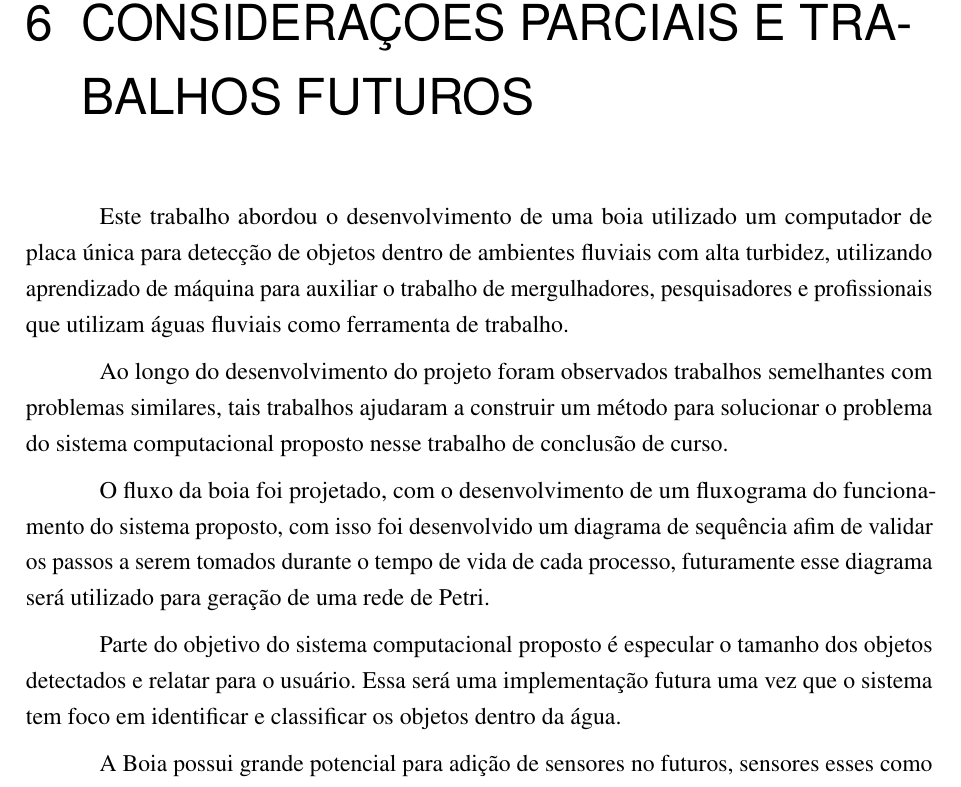
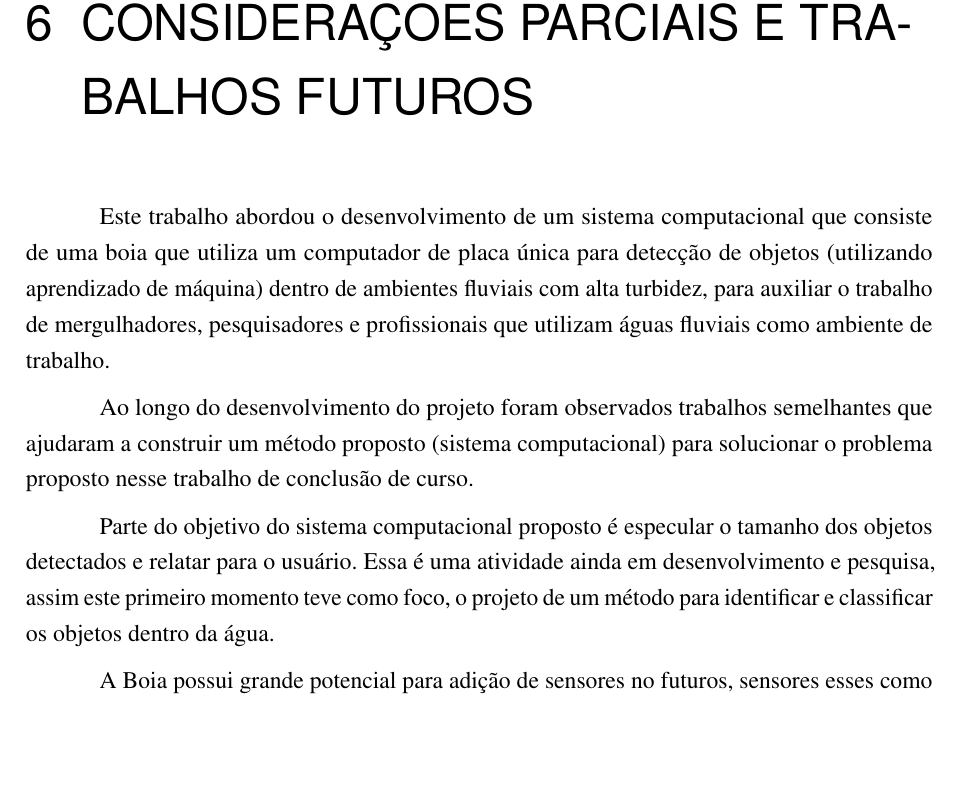
Before and after one commit to danielgohl13/TCC-1-Daniel-Gohl, a LaTeX thesis (main.tex, which reads sections/consideracoes_parciais.tex): part of page 41 of 48, cut so that both start at the same text, the shorter picture padded with empty space. Compiled offline with pdfLaTeX.

Commit message:
Minor changes on Chap 6
Signed-off-by: Herbert Rocha <herberthb12@gmail.com>

```diff
--- a/sections/consideracoes_parciais.tex
+++ b/sections/consideracoes_parciais.tex
@@ -1,11 +1,10 @@
 \label{chapter:consideracoes}
 
-Este trabalho abordou o desenvolvimento de uma boia utilizado um computador de placa única para detecção de objetos dentro de ambientes fluviais com alta turbidez, utilizando aprendizado de máquina para auxiliar o trabalho de mergulhadores, pesquisadores e profissionais que utilizam águas fluviais como ferramenta de trabalho.
+Este trabalho abordou o desenvolvimento de um sistema computacional que consiste de uma boia que utiliza um computador de placa única para detecção de objetos (utilizando aprendizado de máquina) dentro de ambientes fluviais com alta turbidez, para auxiliar o trabalho de mergulhadores, pesquisadores e profissionais que utilizam águas fluviais como ambiente de trabalho.
 
-Ao longo do desenvolvimento do projeto foram observados trabalhos semelhantes com problemas similares, tais trabalhos ajudaram a construir um método para solucionar o problema do sistema computacional proposto nesse trabalho de conclusão de curso.
+Ao longo do desenvolvimento do projeto foram observados trabalhos semelhantes que ajudaram a construir um método proposto (sistema computacional) para solucionar o problema proposto nesse trabalho de conclusão de curso.
+% O fluxo da boia foi projetado, com o desenvolvimento de um fluxograma do funcionamento do sistema proposto, com isso foi desenvolvido um diagrama de sequência afim de validar os passos a serem tomados durante o tempo de vida de cada processo, futuramente esse diagrama será utilizado para geração de uma rede de Petri.
 
-O fluxo da boia foi projetado, com o desenvolvimento de um fluxograma do funcionamento do sistema proposto, com isso foi desenvolvido um diagrama de sequência afim de validar os passos a serem tomados durante o tempo de vida de cada processo, futuramente esse diagrama será utilizado para geração de uma rede de Petri.
-
-Parte do objetivo do sistema computacional proposto é especular o tamanho dos objetos detectados e relatar para o usuário. Essa será uma implementação futura uma vez que o sistema tem foco em identificar e classificar os objetos dentro da água.
+Parte do objetivo do sistema computacional proposto é especular o tamanho dos objetos detectados e relatar para o usuário. Essa é uma atividade ainda em desenvolvimento e pesquisa, assim este primeiro momento teve como foco, o projeto de um método para identificar e classificar os objetos dentro da água.
 
 A Boia possui grande potencial para adição de sensores no futuros, sensores esses como um oxímetro, ou motores para locomoção e estabilização. A Boia será projetada para suportar tais modificações de forma com que os sensores sejam acoplados com facilidade, evitando desgaste do no corpo da Boia.
```
